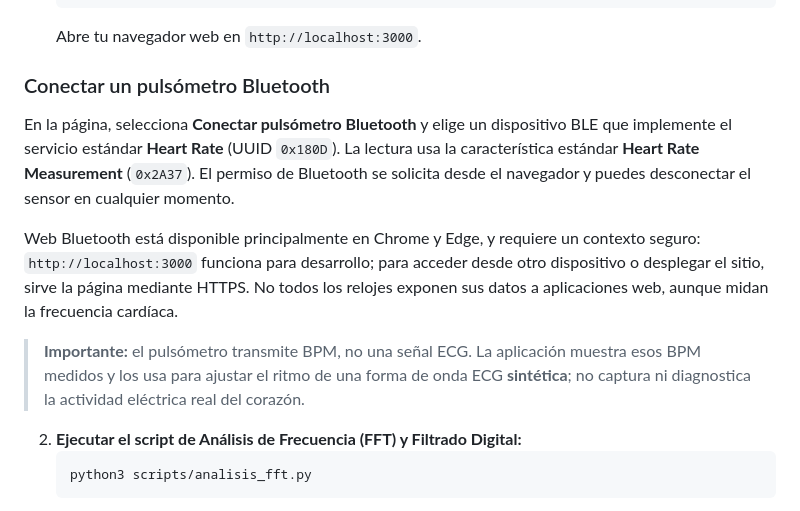
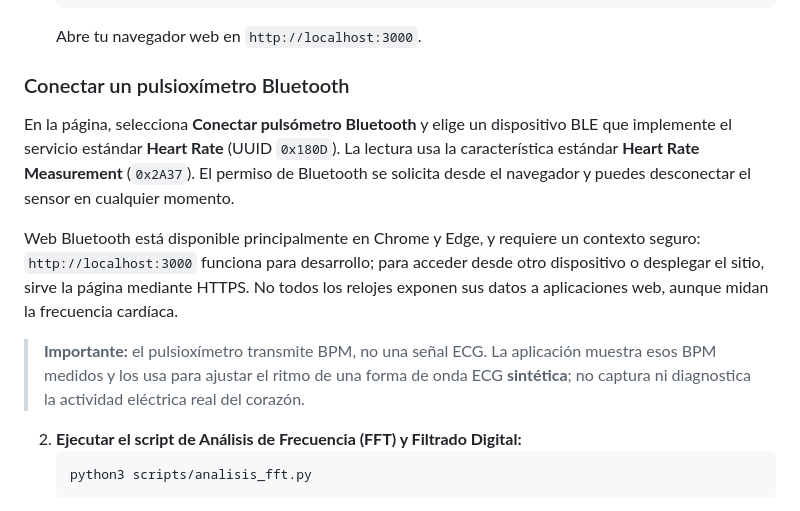
Before and after one commit to JeroSoto/teoria_se-ales_ecg, a Markdown page: ecg-signal-simulator/README.md, the part around the change. GitHub-like rendering.

Commit message:
Update README for Bluetooth pulse oximeter connection

````diff
--- a/ecg-signal-simulator/README.md
+++ b/ecg-signal-simulator/README.md
@@ -32,13 +32,13 @@ Además de la simulación interactiva en el navegador, el repositorio incluye un
    ```
    Abre tu navegador web en `http://localhost:3000`.
 
-### Conectar un pulsómetro Bluetooth
+### Conectar un pulsioxímetro Bluetooth
 
 En la página, selecciona **Conectar pulsómetro Bluetooth** y elige un dispositivo BLE que implemente el servicio estándar **Heart Rate** (UUID `0x180D`). La lectura usa la característica estándar **Heart Rate Measurement** (`0x2A37`). El permiso de Bluetooth se solicita desde el navegador y puedes desconectar el sensor en cualquier momento.
 
 Web Bluetooth está disponible principalmente en Chrome y Edge, y requiere un contexto seguro: `http://localhost:3000` funciona para desarrollo; para acceder desde otro dispositivo o desplegar el sitio, sirve la página mediante HTTPS. No todos los relojes exponen sus datos a aplicaciones web, aunque midan la frecuencia cardíaca.
 
-> **Importante:** el pulsómetro transmite BPM, no una señal ECG. La aplicación muestra esos BPM medidos y los usa para ajustar el ritmo de una forma de onda ECG **sintética**; no captura ni diagnostica la actividad eléctrica real del corazón.
+> **Importante:** el pulsioxímetro transmite BPM, no una señal ECG. La aplicación muestra esos BPM medidos y los usa para ajustar el ritmo de una forma de onda ECG **sintética**; no captura ni diagnostica la actividad eléctrica real del corazón.
 
 2. **Ejecutar el script de Análisis de Frecuencia (FFT) y Filtrado Digital:**
    ```bash
````
